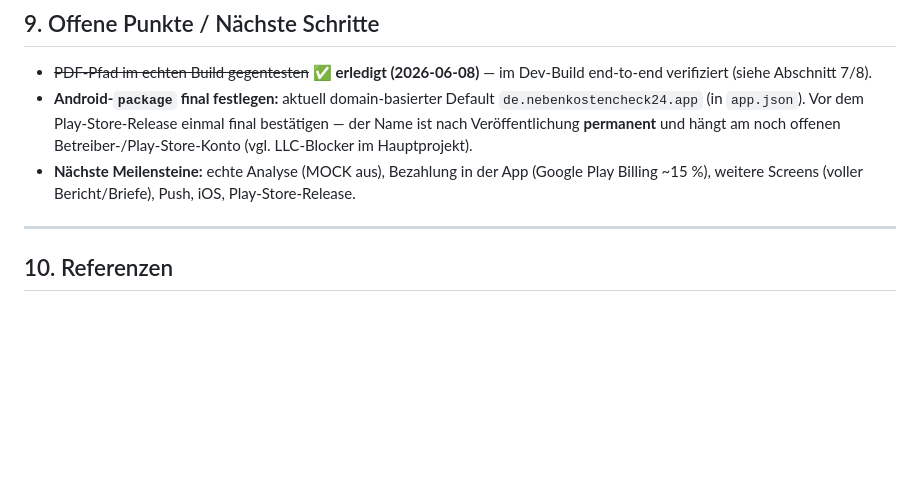
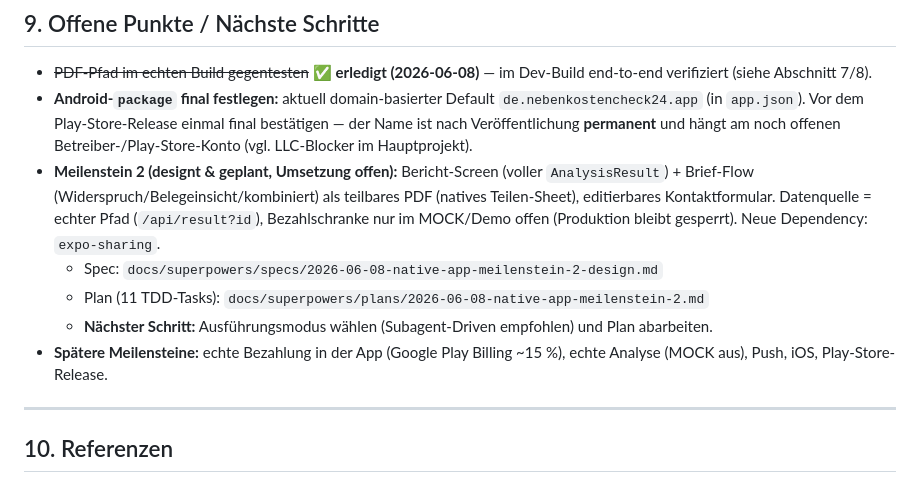
Before and after one commit to bartpirat90/nebenkostencheck, a Markdown page: docs/MOBILE-APP.md, the part around the change. Drawn GitHub-style; blank space fills up the shorter version.

Commit message:
docs: MOBILE-APP auf M2 (designt + geplant) aktualisiert
Co-Authored-By: Claude Opus 4.8 <noreply@anthropic.com>

```diff
--- a/docs/MOBILE-APP.md
+++ b/docs/MOBILE-APP.md
@@ -223,9 +223,16 @@ Push-Benachrichtigungen, iOS, Play-Store-Veröffentlichung.
   `de.nebenkostencheck24.app` (in `app.json`). Vor dem Play-Store-Release einmal final
   bestätigen — der Name ist nach Veröffentlichung **permanent** und hängt am noch
   offenen Betreiber-/Play-Store-Konto (vgl. LLC-Blocker im Hauptprojekt).
-- **Nächste Meilensteine:** echte Analyse (MOCK aus), Bezahlung in der App
-  (Google Play Billing ~15 %), weitere Screens (voller Bericht/Briefe), Push, iOS,
-  Play-Store-Release.
+- **Meilenstein 2 (designt & geplant, Umsetzung offen):** Bericht-Screen (voller
+  `AnalysisResult`) + Brief-Flow (Widerspruch/Belegeinsicht/kombiniert) als teilbares
+  PDF (natives Teilen-Sheet), editierbares Kontaktformular. Datenquelle = echter Pfad
+  (`/api/result?id`), Bezahlschranke nur im MOCK/Demo offen (Produktion bleibt
+  gesperrt). Neue Dependency: `expo-sharing`.
+  - Spec: `docs/superpowers/specs/2026-06-08-native-app-meilenstein-2-design.md`
+  - Plan (11 TDD-Tasks): `docs/superpowers/plans/2026-06-08-native-app-meilenstein-2.md`
+  - **Nächster Schritt:** Ausführungsmodus wählen (Subagent-Driven empfohlen) und Plan abarbeiten.
+- **Spätere Meilensteine:** echte Bezahlung in der App (Google Play Billing ~15 %),
+  echte Analyse (MOCK aus), Push, iOS, Play-Store-Release.
 
 ---
 
```
